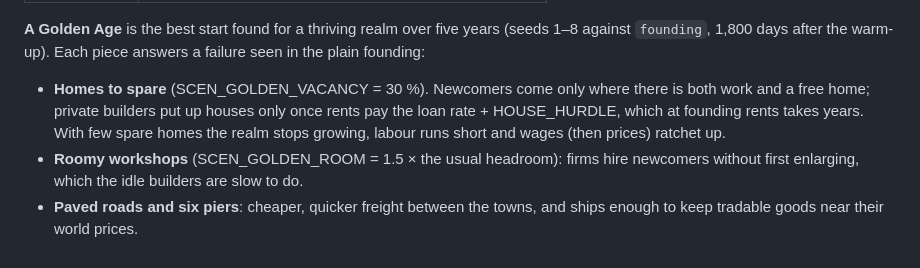
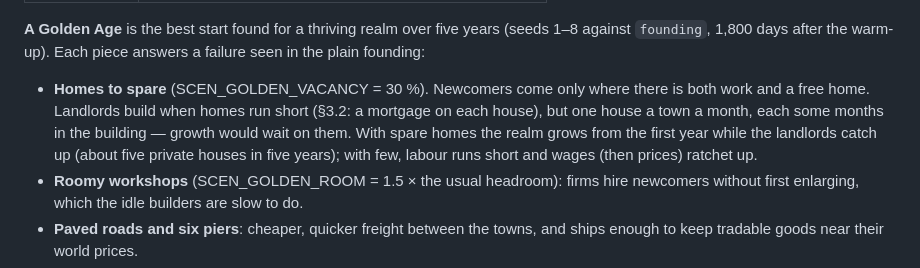
Before and after one commit to Joshbly/economics, a Markdown page: DESIGN.md, the part around the change. Drawn GitHub-style.

Commit message:
DESIGN: A Golden Age's spare homes, now that landlords build on mortgages
Co-Authored-By: Claude Opus 5.5 <noreply@anthropic.com>
Claude-Session: https://claude.ai/code/session_01RoH74rhqPnFNcq6K4eQRo3

```diff
--- a/DESIGN.md
+++ b/DESIGN.md
@@ -129,9 +129,10 @@ A scenario changes how the realm is founded, never the rules it runs by. It acts
 `founding`, 1,800 days after the warm-up). Each piece answers a failure seen
 in the plain founding:
 * **Homes to spare** (SCEN_GOLDEN_VACANCY = 30 %). Newcomers come only where there is both work and
-  a free home; private builders put up houses only once rents pay the loan rate + HOUSE_HURDLE,
-  which at founding rents takes years. With few spare homes the realm stops growing, labour runs
-  short and wages (then prices) ratchet up.
+  a free home. Landlords build when homes run short (§3.2: a mortgage on each house), but one house
+  a town a month, each some months in the building — growth would wait on them. With spare homes
+  the realm grows from the first year while the landlords catch up (about five private houses in
+  five years); with few, labour runs short and wages (then prices) ratchet up.
 * **Roomy workshops** (SCEN_GOLDEN_ROOM = 1.5 × the usual headroom): firms hire newcomers without
   first enlarging, which the idle builders are slow to do.
 * **Paved roads and six piers**: cheaper, quicker freight between the towns, and ships enough to
```
